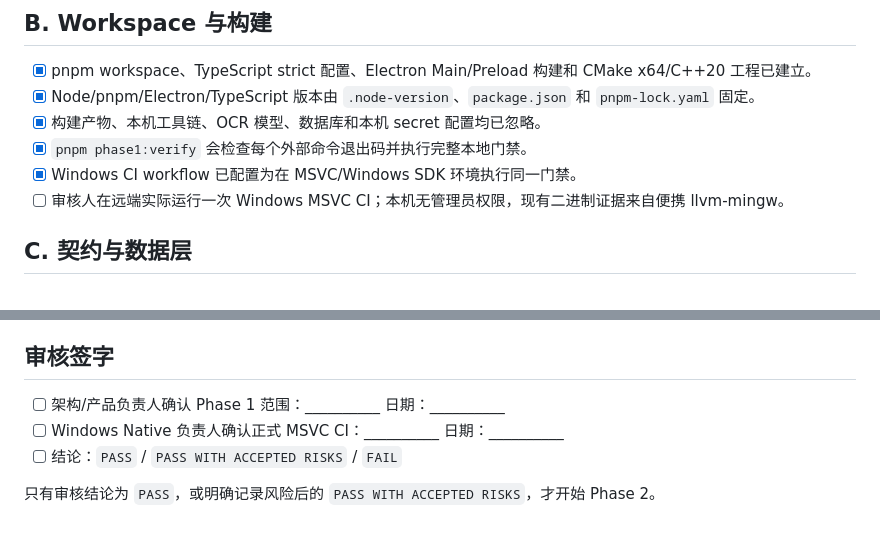
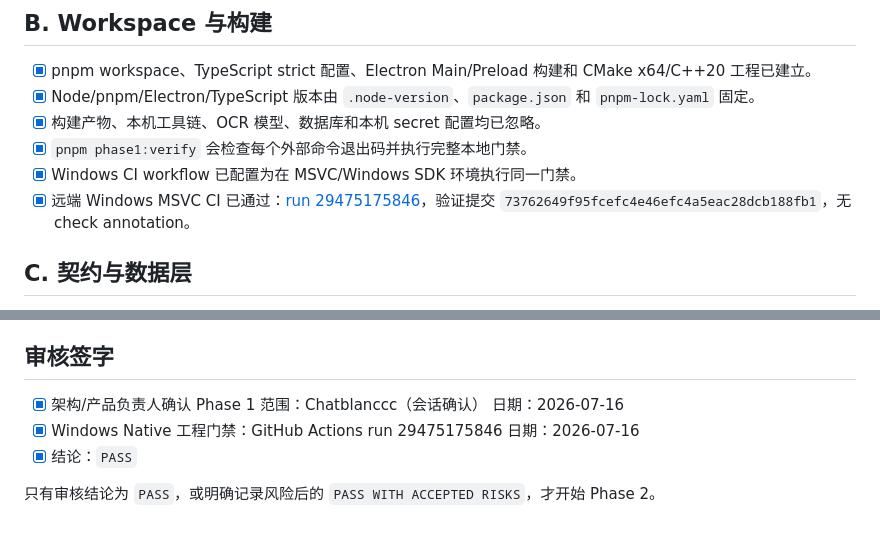
Before and after one commit to Chatblanccc/desktop-translate, a Markdown page: docs/phase1/acceptance-checklist.md, 2 parts joined by grey strips. Drawn GitHub-style.

```diff
--- a/docs/phase1/acceptance-checklist.md
+++ b/docs/phase1/acceptance-checklist.md
@@ -16,7 +16,7 @@
 - [x] 构建产物、本机工具链、OCR 模型、数据库和本机 secret 配置均已忽略。
 - [x] `pnpm phase1:verify` 会检查每个外部命令退出码并执行完整本地门禁。
 - [x] Windows CI workflow 已配置为在 MSVC/Windows SDK 环境执行同一门禁。
-- [ ] 审核人在远端实际运行一次 Windows MSVC CI；本机无管理员权限，现有二进制证据来自便携 llvm-mingw。
+- [x] 远端 Windows MSVC CI 已通过：[run 29475175846](https://github.com/Chatblanccc/desktop-translate/actions/runs/29475175846)，验证提交 `73762649f95fcefc4e46efc4a5eac28dcb188fb1`，无 check annotation。
 
 ## C. 契约与数据层
 
@@ -64,8 +64,8 @@
 
 ## 审核签字
 
-- [ ] 架构/产品负责人确认 Phase 1 范围：__________ 日期：__________
-- [ ] Windows Native 负责人确认正式 MSVC CI：__________ 日期：__________
-- [ ] 结论：`PASS` / `PASS WITH ACCEPTED RISKS` / `FAIL`
+- [x] 架构/产品负责人确认 Phase 1 范围：Chatblanccc（会话确认） 日期：2026-07-16
+- [x] Windows Native 工程门禁：GitHub Actions run 29475175846 日期：2026-07-16
+- [x] 结论：`PASS`
 
 只有审核结论为 `PASS`，或明确记录风险后的 `PASS WITH ACCEPTED RISKS`，才开始 Phase 2。
```
Also changed, not shown: docs/phase1/risk-register.md (+1 -1 lines), native/PHASE1_VALIDATION.md (+18 -3 lines).
